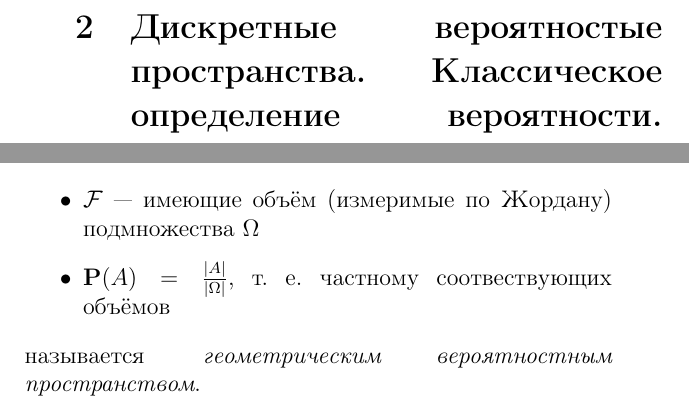
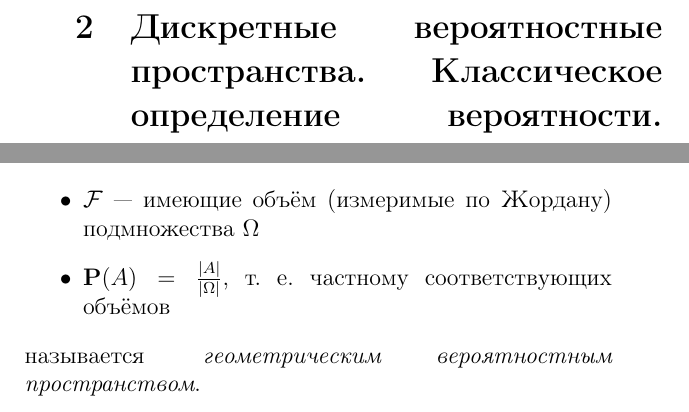
Before and after one commit to Oktosha/probably, a LaTeX document (probably.tex, which reads ans02.tex): two parts of pages 6 and 9 of 9, joined at a grey line, cut so that both start at the same text. Compiled offline with pdfLaTeX.

Commit message:
Fix some typos

```diff
--- a/ans02.tex
+++ b/ans02.tex
@@ -1,4 +1,4 @@
-\section{Дискретные вероятностые пространства. Классическое определение вероятности. Примеры. Геометрические вероятности. Примеры.}
+\section{Дискретные вероятностные пространства. Классическое определение вероятности. Примеры. Геометрические вероятности. Примеры.}
 
 \subsection{Дискретные вероятностные пространства}
 
@@ -86,7 +86,7 @@
 \begin{itemize}
 	\item $\oO \subset \RR^n$
 	\item \Flg~--- имеющие объём (измеримые по Жордану) подмножества \oO
-	\item $\PP(A)=\frac{|A|}{|\oO|}$, т. е. частному соотвествующих объёмов
+	\item $\PP(A)=\frac{|A|}{|\oO|}$, т. е. частному соответствующих объёмов
 \end{itemize}
 называется {\it геометрическим вероятностным пространством}.
 \end{definition}
```
Also changed, not shown: ans01.tex (+1 -1 lines), probably.tex (+1 -1 lines), probably.pdf.
